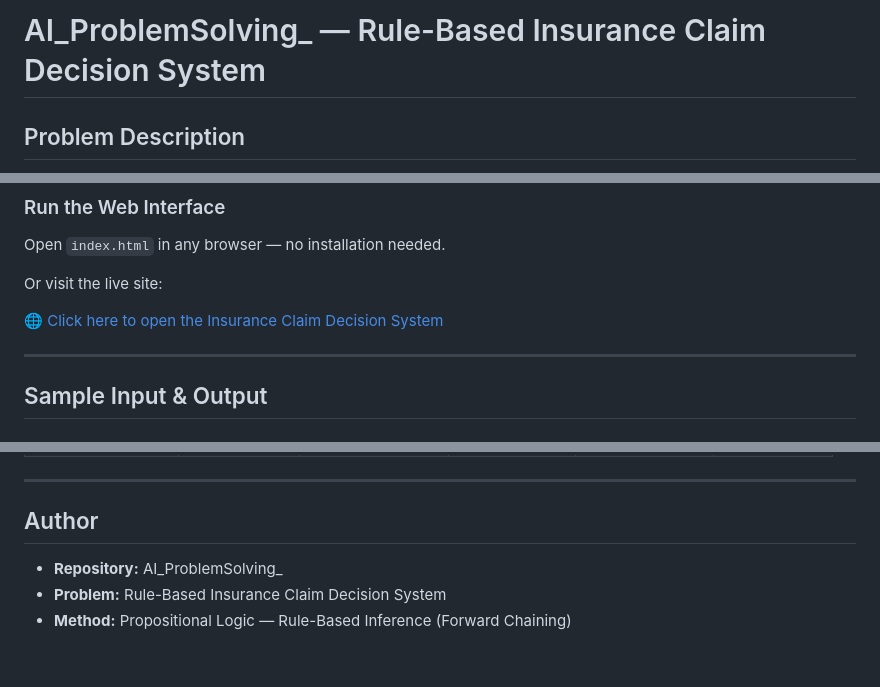
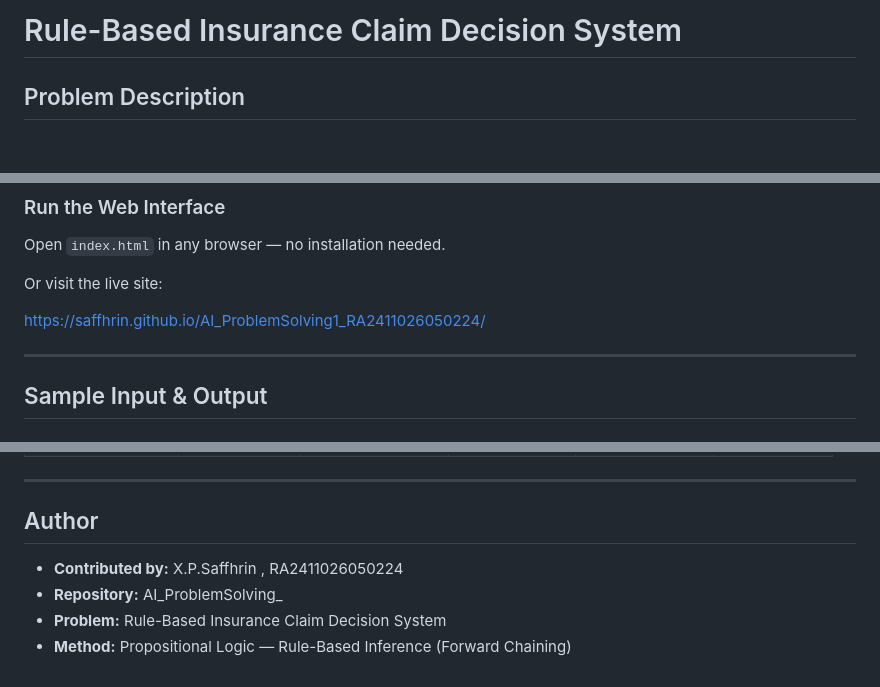
Before and after one commit to Saffhrin/AI_ProblemSolving1_RA2411026050224, a Markdown page: README.md, 3 parts joined by grey strips. Drawn GitHub-style; blank space fills up the shorter version.

```diff
--- a/README.md
+++ b/README.md
@@ -1,4 +1,4 @@
-# AI_ProblemSolving_ — Rule-Based Insurance Claim Decision System
+# Rule-Based Insurance Claim Decision System
 
 ## Problem Description
 
@@ -69,7 +69,7 @@ Open `index.html` in any browser — no installation needed.
 
 Or visit the live site:
 
-[🌐 Click here to open the Insurance Claim Decision System](https://saffhrin.github.io/AI_ProblemSolving1_RA2411026050224/)
+https://saffhrin.github.io/AI_ProblemSolving1_RA2411026050224/
 
 ---
 
@@ -174,7 +174,7 @@ INFERENCE TRACE (How Decision Was Made):
 ---
 
 ## Author
-
+- **Contributed by:** X.P.Saffhrin , RA2411026050224
 - **Repository:** AI_ProblemSolving_
 - **Problem:** Rule-Based Insurance Claim Decision System
 - **Method:** Propositional Logic — Rule-Based Inference (Forward Chaining)
```
